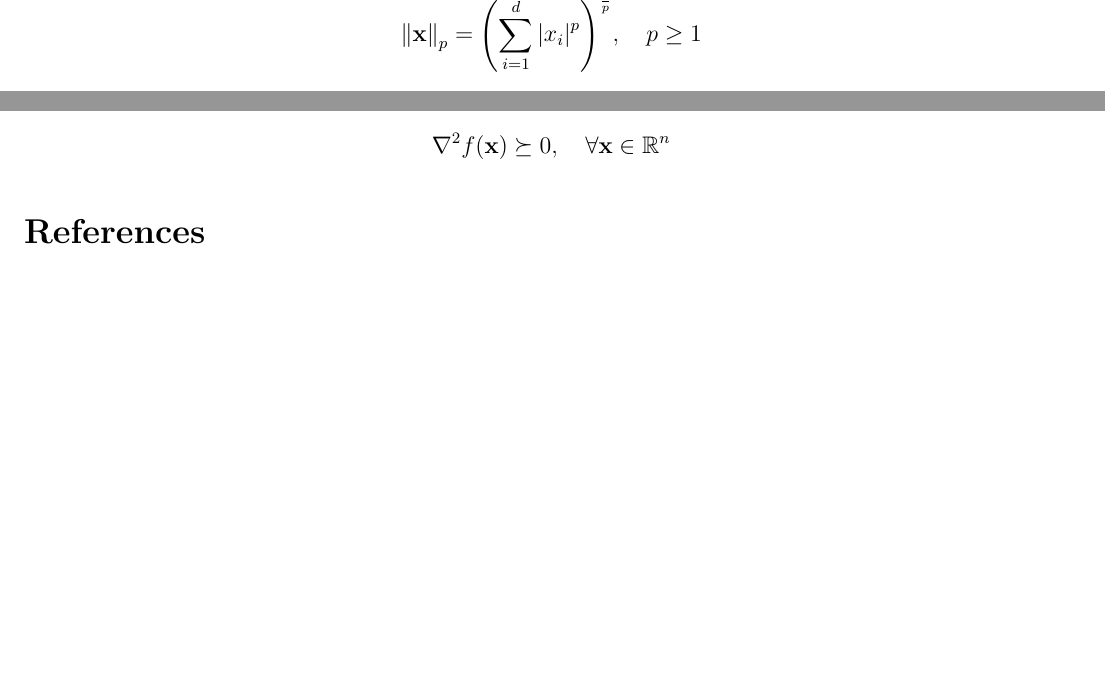
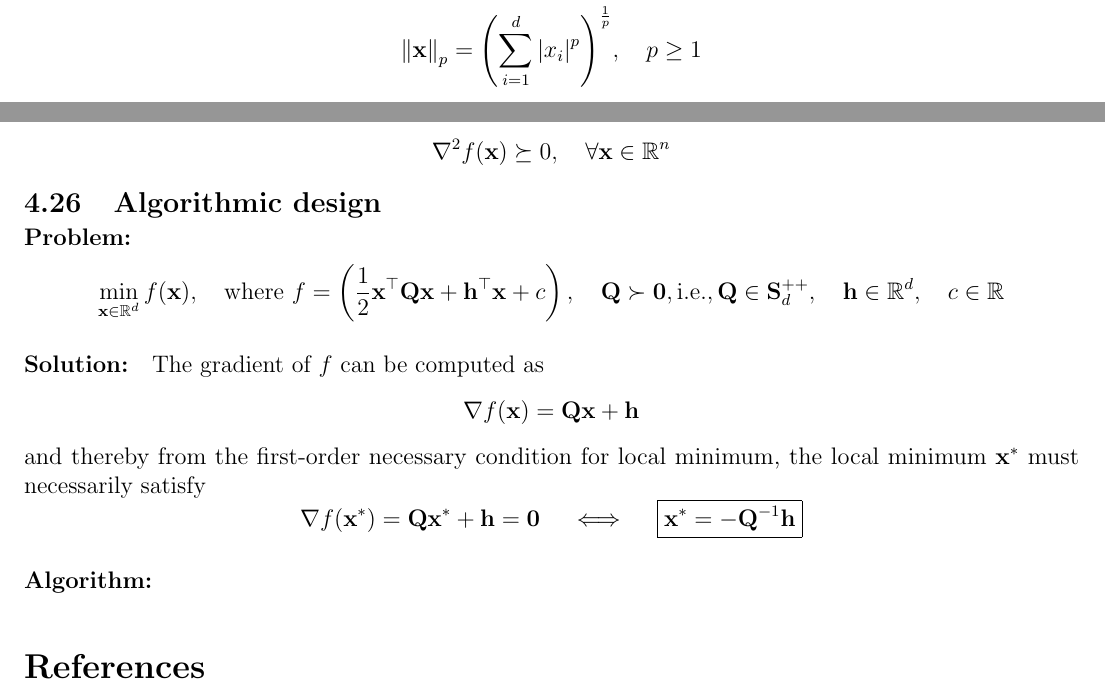
Before and after one commit to AshrithSagar/E0230-CMO-2025, a LaTeX document (TeX/main.tex, which reads TeX/sections/preliminaries.tex): two parts of pages 4 and 7 of 7, joined at a grey line, cut at the place of the change, the shorter picture padded with empty space. Compiled offline with pdfLaTeX.

Commit message:
📝 TeX

```diff
--- a/TeX/sections/preliminaries.tex
+++ b/TeX/sections/preliminaries.tex
@@ -295,3 +295,32 @@ If \( f \in C^2 \), then \( f \) is convex if
     \nabla^2 f(\mathbf{x}) \succeq 0,
     \quad \forall \mathbf{x} \in \mathbb{R}^n
 \end{equation*}
+
+\subsection{Algorithmic design}
+
+\paragraph{Problem:}
+\begin{align*}
+    \min_{\mathbf{x} \in \mathbb{R}^d} f(\mathbf{x}),
+    \quad \text{where }
+    f = \left( \frac{1}{2} \mathbf{x}^{\top} \mathbf{Q} \mathbf{x} + \mathbf{h}^{\top} \mathbf{x} + c \right),
+    \quad \mathbf{Q} \succ \mathbf{0}, \text{i.e.}, \mathbf{Q} \in \mathbf{S}_d^{++},
+    \quad \mathbf{h} \in \mathbb{R}^d,
+    \quad c \in \mathbb{R}
+\end{align*}
+
+\paragraph{Solution:}
+
+The gradient of \( f \) can be computed as
+\begin{equation*}
+    \nabla f(\mathbf{x}) = \mathbf{Q} \mathbf{x} + \mathbf{h}
+\end{equation*}
+and thereby from the first-order necessary condition for local minimum, the local minimum \( \mathbf{x}^* \) must necessarily satisfy
+\begin{equation*}
+    \nabla f(\mathbf{x}^*) = \mathbf{Q} \mathbf{x}^* + \mathbf{h} = \mathbf{0}
+    \quad \iff \quad
+    \boxed{
+        \mathbf{x}^* = -\mathbf{Q}^{-1} \mathbf{h}
+    }
+\end{equation*}
+
+\paragraph{Algorithm:}
```
